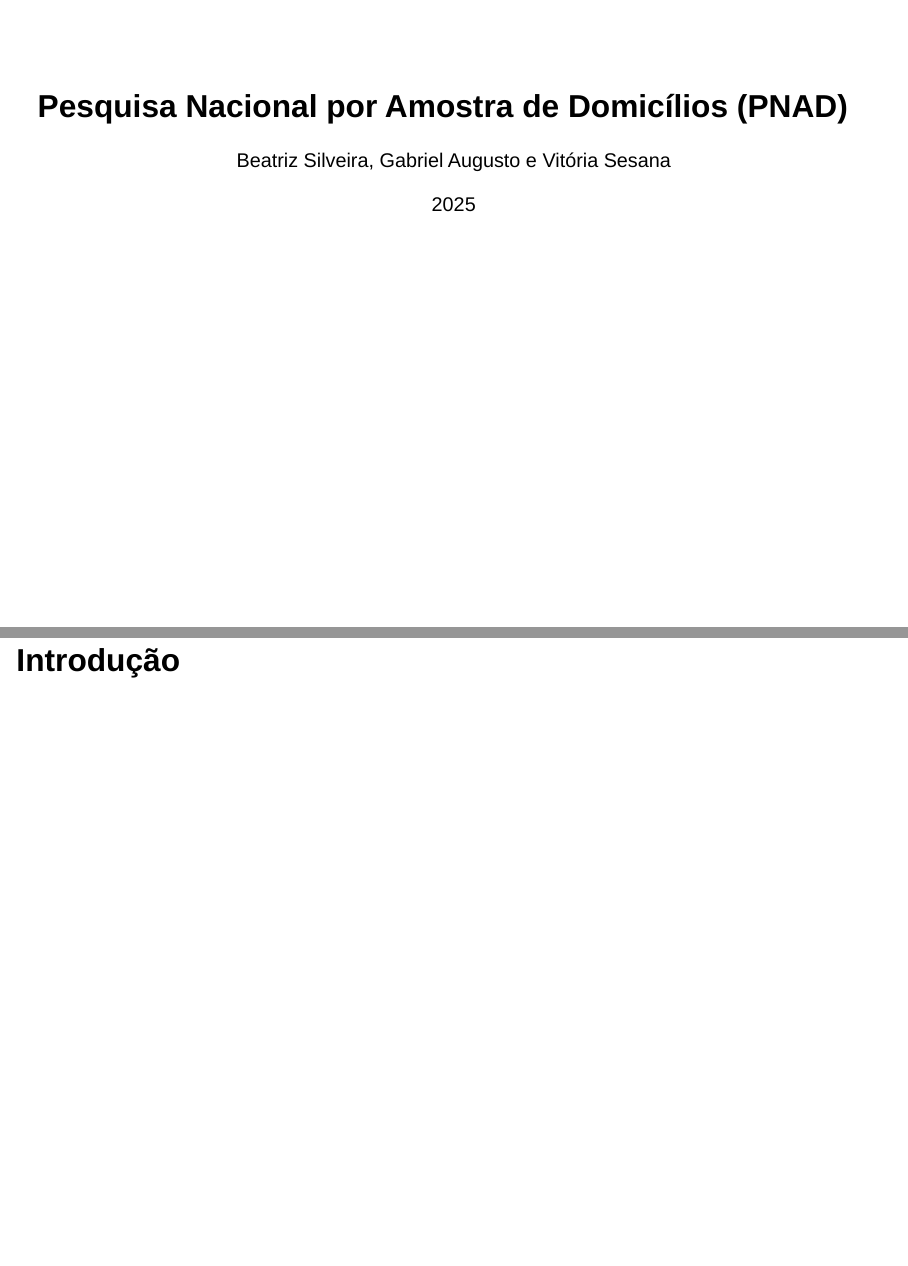
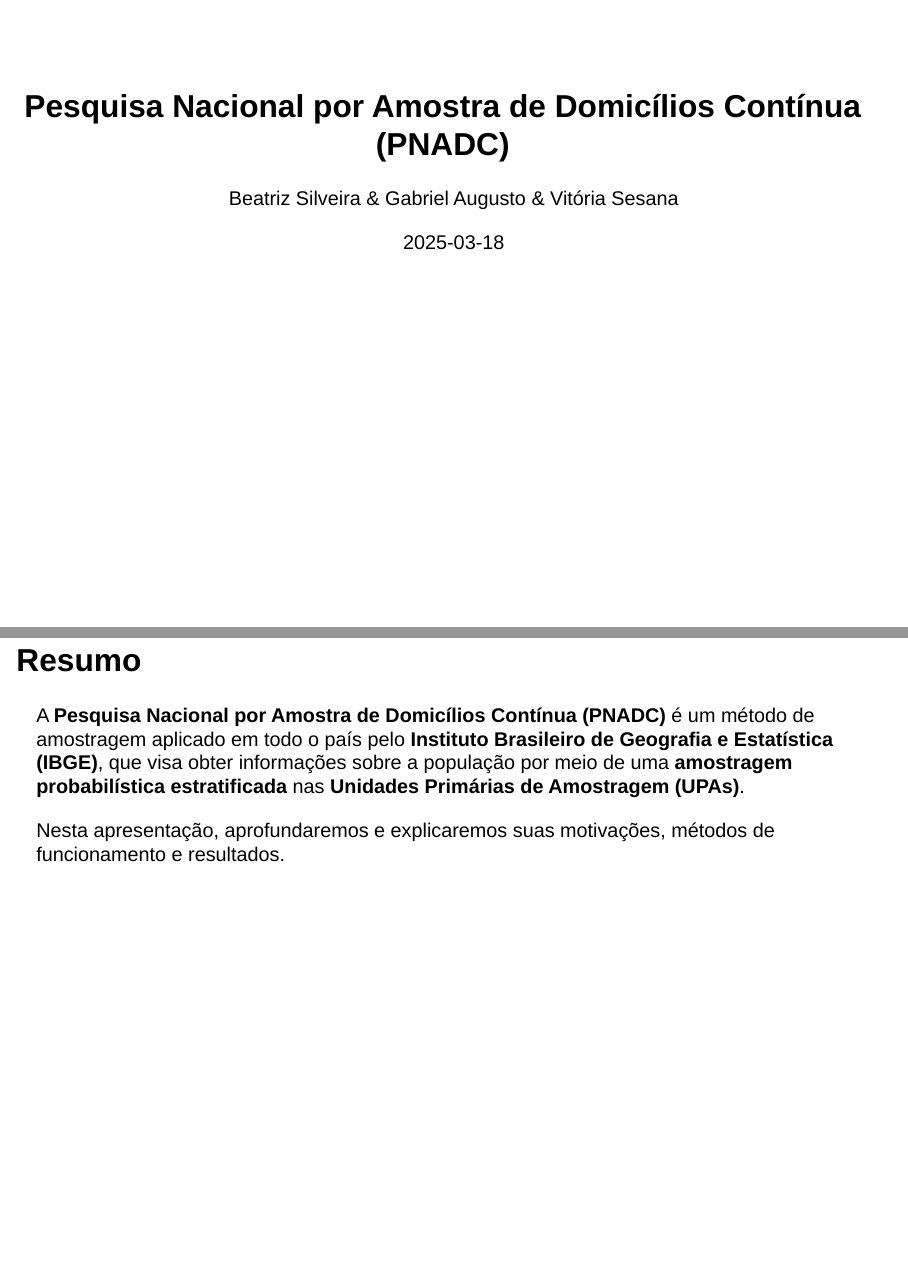
Before and after one commit to vitoria-sesana/UFES2025-PNAD, a Quarto document (slide/slides_pnad.qmd): pages 1 and 2 of 9 before the commit and pages 1 and 2 of 7 after it, joined at a grey line. Rendered offline with R 4.5, knitr and Pandoc in place of Quarto, with nearby package versions; drawn as Slidy slides in place of the format the file asks for.

Commit message:
Reorganizei os titulos e criei um breve resumo.

```diff
--- a/slide/slides_pnad.qmd
+++ b/slide/slides_pnad.qmd
@@ -1,7 +1,7 @@
 ---
-title: "Pesquisa Nacional por Amostra de Domicílios (PNAD)"
-author: "Beatriz Silveira, Gabriel Augusto e Vitória Sesana"
-date: "2025"
+title: "Pesquisa Nacional por Amostra de Domicílios Contínua (PNADC)"
+author: "Beatriz Silveira & Gabriel Augusto & Vitória Sesana"
+date: "2025-03-18"
 format:
   revealjs:
     slide-number: true
@@ -9,8 +9,13 @@
     menu:
       side: right
       width: wide
+---
 
----
+# Resumo
+
+A **Pesquisa Nacional por Amostra de Domicílios Contínua (PNADC)** é um método de amostragem aplicado em todo o país pelo **Instituto Brasileiro de Geografia e Estatística (IBGE)**, que visa obter informações sobre a população por meio de uma **amostragem probabilística estratificada** nas **Unidades Primárias de Amostragem (UPAs)**.
+
+Nesta apresentação, aprofundaremos e explicaremos suas motivações, métodos de funcionamento e resultados.
 
 # Introdução
 
```
Also changed, not shown: slide/slides_pnad.html, slide/slides_pnad.qmd (12 more changed lines), 1 other file.
